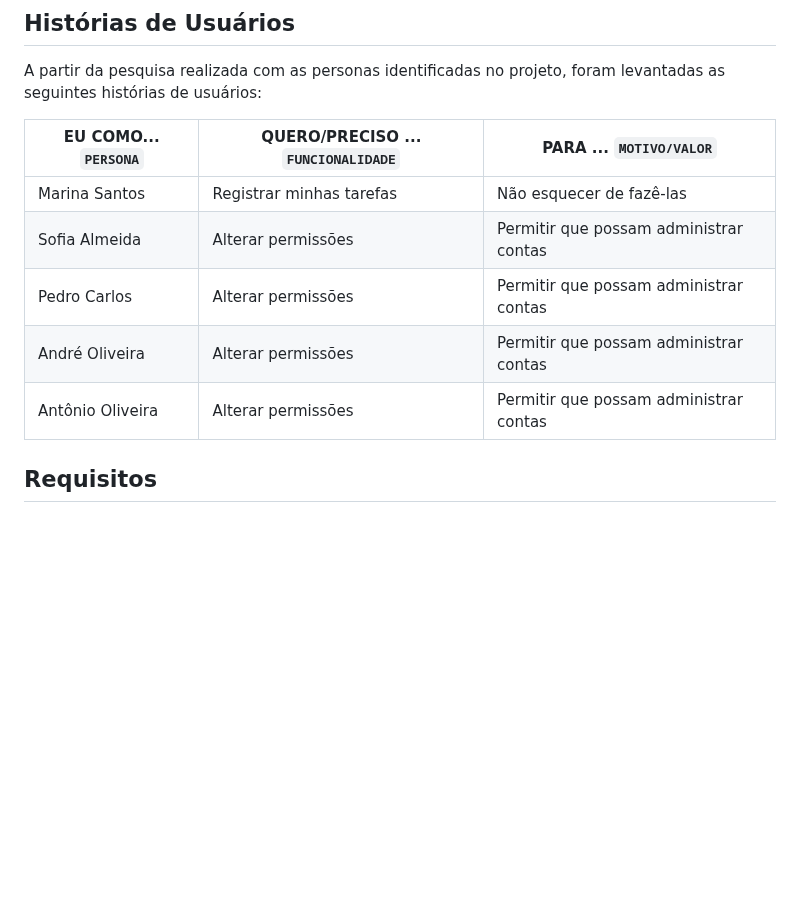
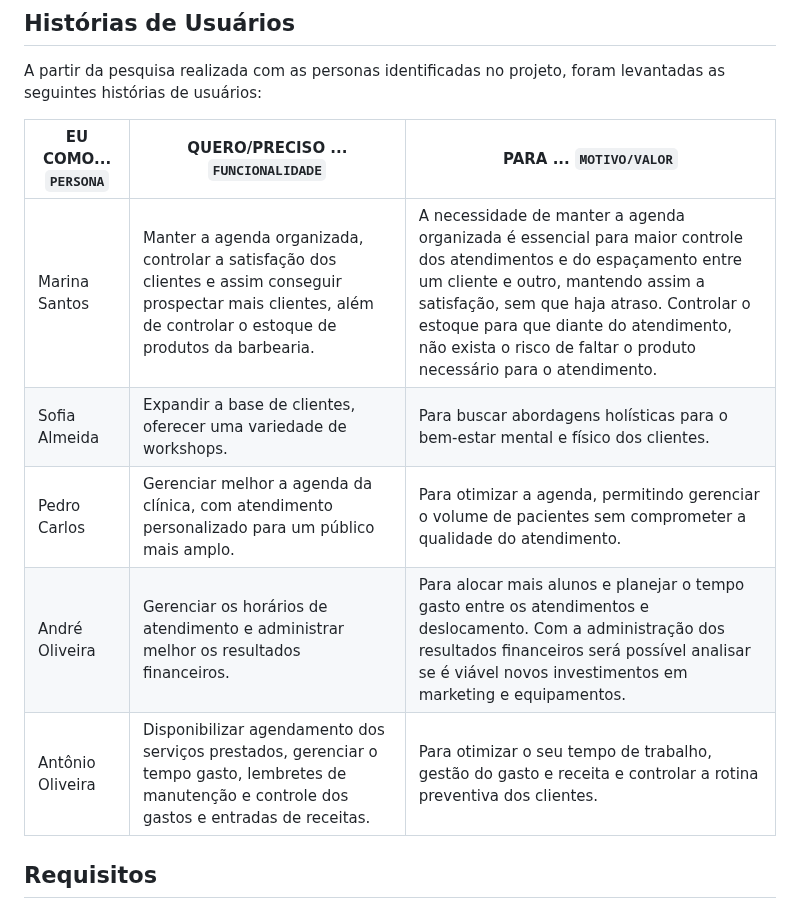
Before and after one commit to ICEI-PUC-Minas-PMV-ADS/AGENDAHUB, a Markdown page: docs/02-Especificação do Projeto.md, the part around the change. Rendered like a GitHub page; blank space fills up the shorter version.

```diff
--- a/docs/02-Especificação do Projeto.md
+++ b/docs/02-Especificação do Projeto.md
@@ -141,11 +141,11 @@ A partir da pesquisa realizada com as personas identificadas no projeto, foram l
 
 | EU COMO... `PERSONA` | QUERO/PRECISO ... `FUNCIONALIDADE` | PARA ... `MOTIVO/VALOR`                |
 | -------------------- | ---------------------------------- | -------------------------------------- |
-| Marina Santos	       | Registrar minhas tarefas           | Não esquecer de fazê-las               |
-| Sofia Almeida        | Alterar permissões                 | Permitir que possam administrar contas |
-| Pedro Carlos         | Alterar permissões                 | Permitir que possam administrar contas |
-| André Oliveira       | Alterar permissões                 | Permitir que possam administrar contas |
-| Antônio Oliveira     | Alterar permissões                 | Permitir que possam administrar contas |
+| Marina Santos	       | Manter a agenda organizada, controlar a satisfação dos clientes e assim conseguir prospectar mais clientes, além de controlar o estoque de produtos da barbearia.            | A necessidade de manter a agenda organizada é essencial para maior controle dos atendimentos e do espaçamento entre um cliente e outro, mantendo assim a satisfação, sem que haja atraso. Controlar o estoque para que diante do atendimento, não exista o risco de faltar o produto necessário para o atendimento.               |
+| Sofia Almeida        | Expandir a base de clientes, oferecer uma variedade de workshops. | Para buscar abordagens holísticas para o bem-estar mental e físico dos clientes. |
+| Pedro Carlos         | Gerenciar melhor a agenda da clínica, com atendimento personalizado para um público mais amplo. | Para otimizar a agenda, permitindo gerenciar o volume de pacientes sem comprometer a qualidade do atendimento. |
+| André Oliveira       | Gerenciar os horários de atendimento e administrar melhor os resultados financeiros. | Para alocar mais alunos e planejar o tempo gasto entre os atendimentos e deslocamento. Com a administração dos resultados financeiros será possível analisar se é viável novos investimentos em marketing e equipamentos. |
+| Antônio Oliveira     | Disponibilizar agendamento dos serviços prestados, gerenciar o tempo gasto, lembretes de manutenção e controle dos gastos e entradas de receitas. | Para otimizar o seu tempo de trabalho, gestão do gasto e receita e controlar a rotina preventiva dos clientes. |
 
 
 ## Requisitos
```
